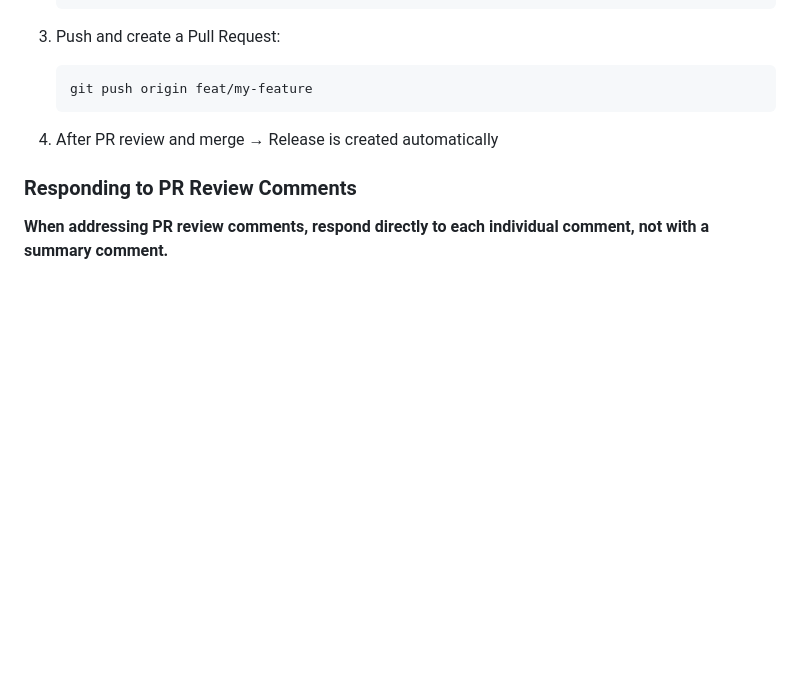
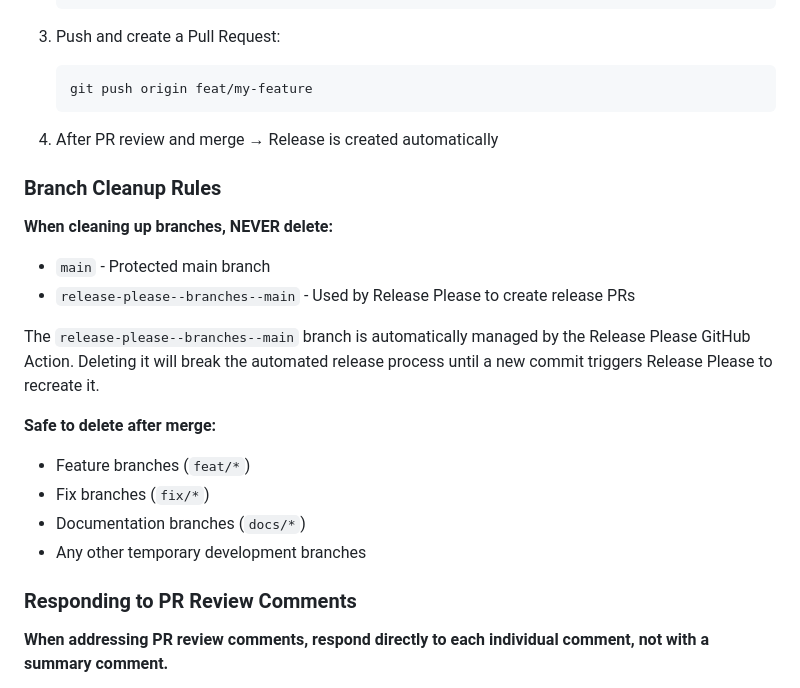
Before and after one commit to stefanko-ch/Nexus-Stack, a Markdown page: AGENTS.md, the part around the change. Rendered like a GitHub page; blank space fills up the shorter version.

Commit message:
docs(agents): Add branch cleanup rules
Prevents accidental deletion of release-please branch which breaks automated releases.

```diff
--- a/AGENTS.md
+++ b/AGENTS.md
@@ -439,6 +439,20 @@ Merge branch 'main' into feat   → Merge commits should not be PR titles
 
 4. After PR review and merge → Release is created automatically
 
+### Branch Cleanup Rules
+
+**When cleaning up branches, NEVER delete:**
+- `main` - Protected main branch
+- `release-please--branches--main` - Used by Release Please to create release PRs
+
+The `release-please--branches--main` branch is automatically managed by the Release Please GitHub Action. Deleting it will break the automated release process until a new commit triggers Release Please to recreate it.
+
+**Safe to delete after merge:**
+- Feature branches (`feat/*`)
+- Fix branches (`fix/*`)
+- Documentation branches (`docs/*`)
+- Any other temporary development branches
+
 ### Responding to PR Review Comments
 
 **When addressing PR review comments, respond directly to each individual comment, not with a summary comment.**
```
